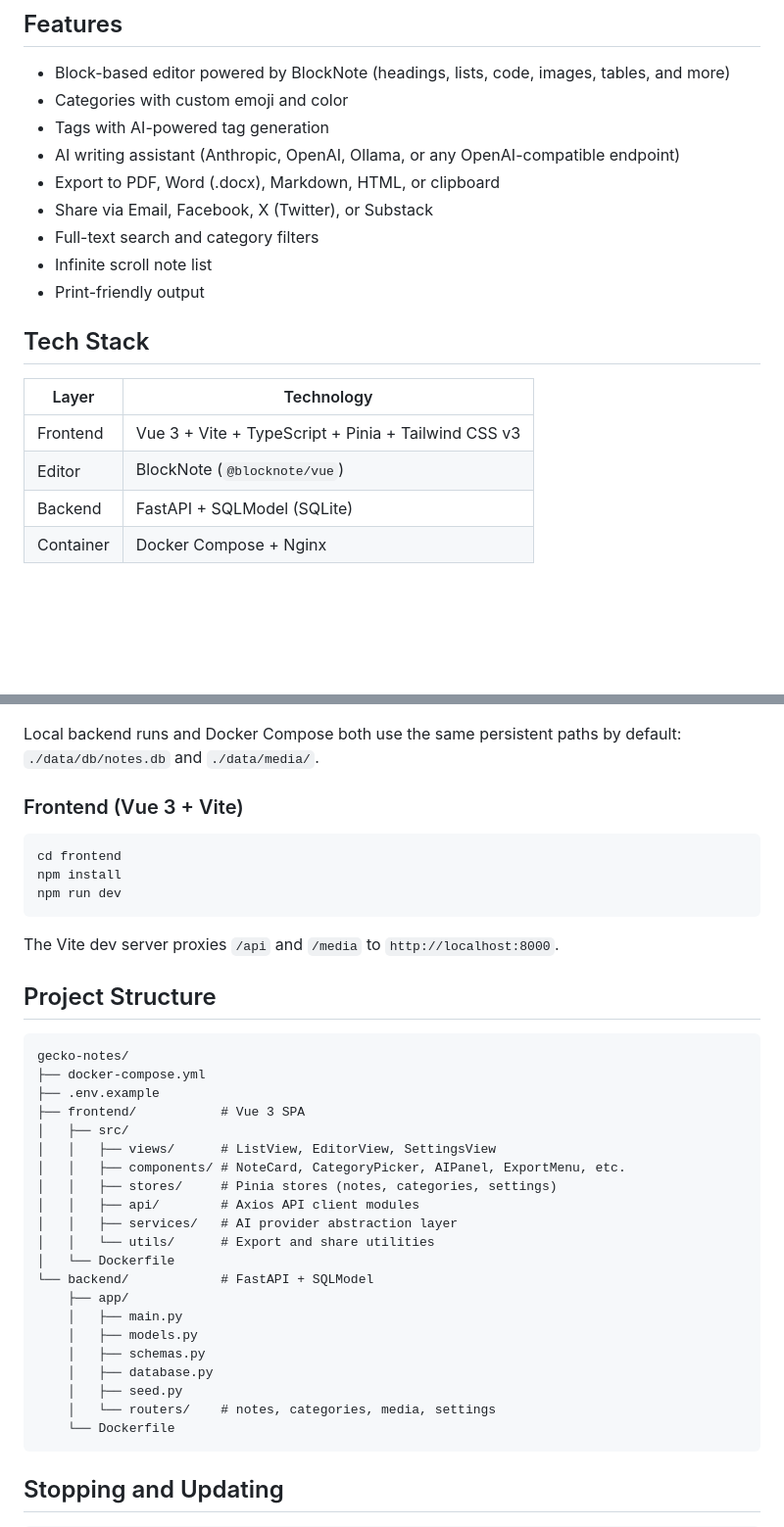
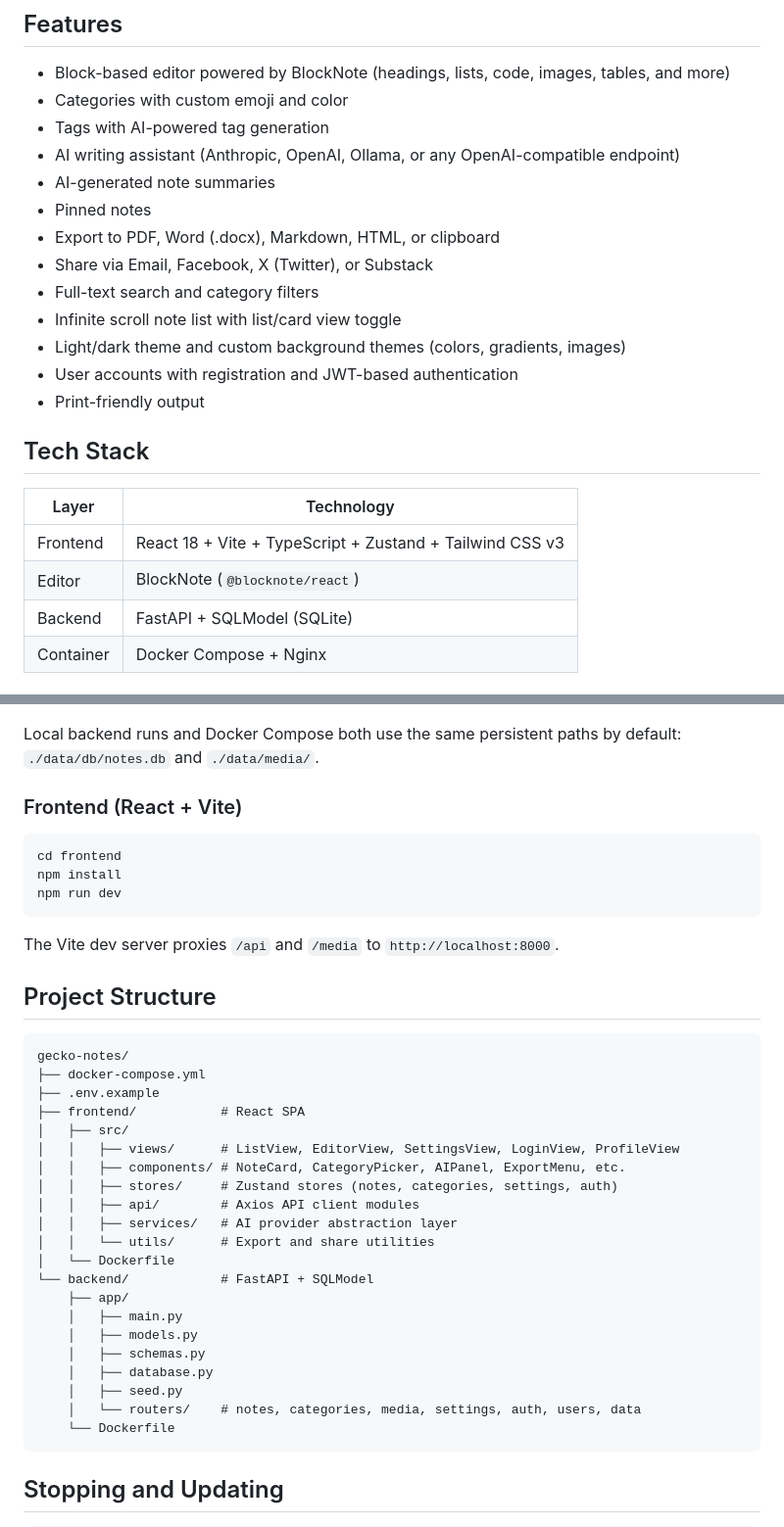
Before and after one commit to davior/gecko-notes, a Markdown page: README.md, 2 parts joined by grey strips. Shown at 98% size. Rendered like a GitHub page; blank space fills up the shorter version.

Commit message:
Fix README inaccuracies: React/Zustand stack, correct env vars, missing features
- Correct frontend stack from Vue 3/Pinia to React 18/Zustand
- Fix BlockNote package from @blocknote/vue to @blocknote/react
- Replace non-existent APP_SECRET_TOKEN with actual env vars (JWT_SECRET_KEY, CORS_ORIGIN)
- Add missing features: pinned notes, AI summaries, themes, auth, list/card view
- Update project structure to reflect React SPA, Zustand stores, and all routers/views

https://claude.ai/code/session_01HBY3Fp8Wcu1yLA2LyH4Gfw

````diff
--- a/README.md
+++ b/README.md
@@ -8,18 +8,22 @@ A full-featured, self-hosted notes application with a block editor, AI assistanc
 - Categories with custom emoji and color
 - Tags with AI-powered tag generation
 - AI writing assistant (Anthropic, OpenAI, Ollama, or any OpenAI-compatible endpoint)
+- AI-generated note summaries
+- Pinned notes
 - Export to PDF, Word (.docx), Markdown, HTML, or clipboard
 - Share via Email, Facebook, X (Twitter), or Substack
 - Full-text search and category filters
-- Infinite scroll note list
+- Infinite scroll note list with list/card view toggle
+- Light/dark theme and custom background themes (colors, gradients, images)
+- User accounts with registration and JWT-based authentication
 - Print-friendly output
 
 ## Tech Stack
 
 | Layer | Technology |
 |-------|-----------|
-| Frontend | Vue 3 + Vite + TypeScript + Pinia + Tailwind CSS v3 |
-| Editor | BlockNote (`@blocknote/vue`) |
+| Frontend | React 18 + Vite + TypeScript + Zustand + Tailwind CSS v3 |
+| Editor | BlockNote (`@blocknote/react`) |
 | Backend | FastAPI + SQLModel (SQLite) |
 | Container | Docker Compose + Nginx |
 
@@ -104,7 +106,7 @@ uvicorn app.main:app --reload --port 8000
 Local backend runs and Docker Compose both use the same persistent paths by default:
 `./data/db/notes.db` and `./data/media/`.
 
-### Frontend (Vue 3 + Vite)
+### Frontend (React + Vite)
 
 ```bash
 cd frontend
@@ -120,11 +122,11 @@ The Vite dev server proxies `/api` and `/media` to `http://localhost:8000`.
 gecko-notes/
 ├── docker-compose.yml
 ├── .env.example
-├── frontend/           # Vue 3 SPA
+├── frontend/           # React SPA
 │   ├── src/
-│   │   ├── views/      # ListView, EditorView, SettingsView
+│   │   ├── views/      # ListView, EditorView, SettingsView, LoginView, ProfileView
 │   │   ├── components/ # NoteCard, CategoryPicker, AIPanel, ExportMenu, etc.
-│   │   ├── stores/     # Pinia stores (notes, categories, settings)
+│   │   ├── stores/     # Zustand stores (notes, categories, settings, auth)
 │   │   ├── api/        # Axios API client modules
 │   │   ├── services/   # AI provider abstraction layer
 │   │   └── utils/      # Export and share utilities
@@ -136,7 +138,7 @@ gecko-notes/
     │   ├── schemas.py
     │   ├── database.py
     │   ├── seed.py
-    │   └── routers/    # notes, categories, media, settings
+    │   └── routers/    # notes, categories, media, settings, auth, users, data
     └── Dockerfile
 ```
 
````
Also changed, not shown: other parts of README.md (+4 -6 lines).
